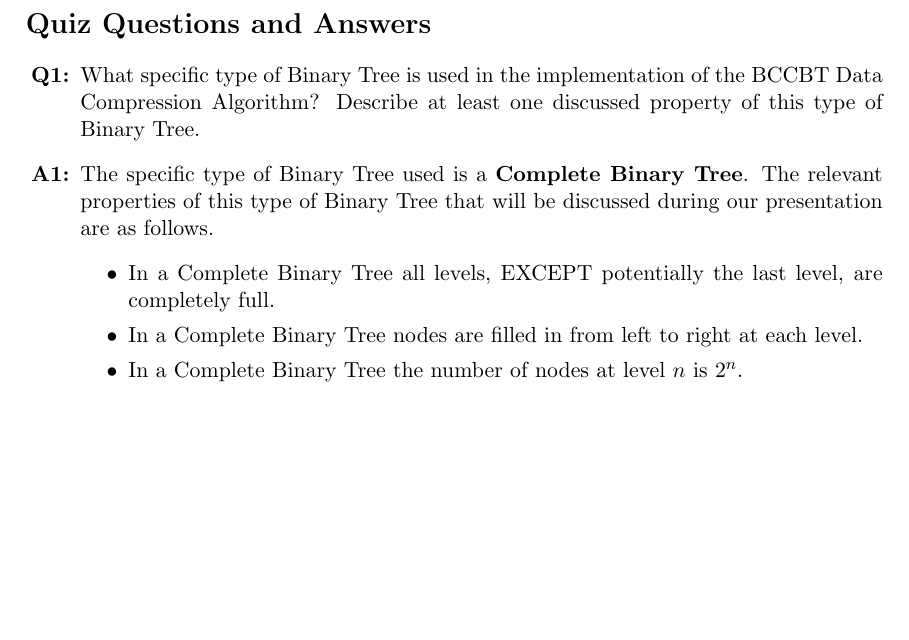
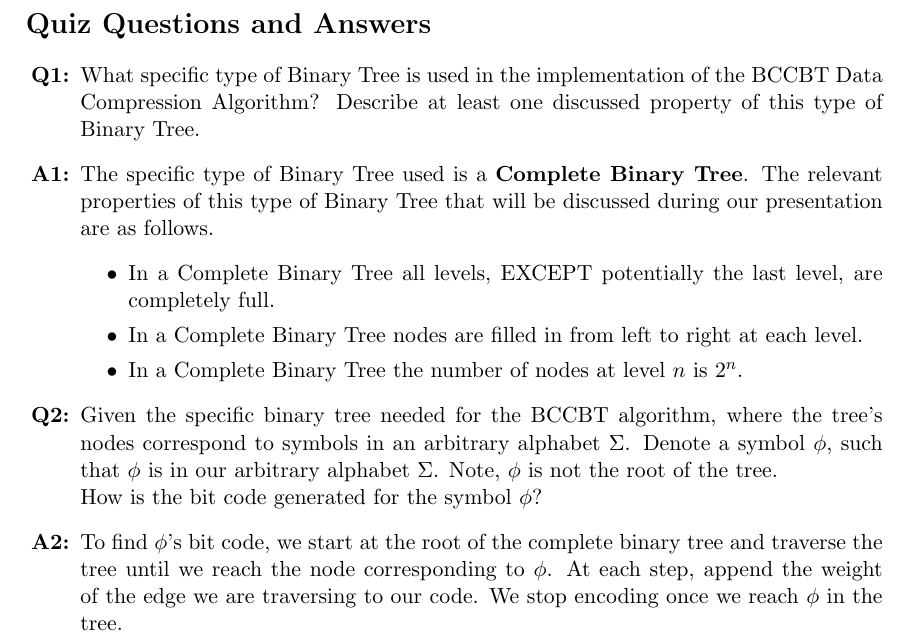
Before and after one commit to NoahPinel/CPSC-530-PROJECT, a LaTeX document (quiz/quiz.tex): part of page 2 of 2, cut so that both start at the same text, the shorter picture padded with empty space. Compiled offline with pdfLaTeX.

Commit message:
Noah quiz q add

```diff
--- a/quiz/quiz.tex
+++ b/quiz/quiz.tex
@@ -39,7 +39,18 @@ The relevant properties of this type of Binary Tree that will be discussed durin
 \end{itemize}
 
 % ...
+\item[\textbf{Q2:}]
+Given the specific binary tree needed for the BCCBT algorithm, where the
+tree's nodes correspond to symbols in an arbitrary alphabet $\Sigma$.
+Denote a symbol $\phi$, such that $\phi$ is in our arbitrary alphabet $\Sigma$.
+Note, $\phi$ is not the root of the tree.\\
+How is the bit code generated for the symbol $\phi$?
 
+\item[\textbf{A2:}]
+To find $\phi$'s bit code, we start at the root of the complete binary
+tree and traverse the tree until we reach the node corresponding to $\phi$.
+At each step, append the weight of the edge we are traversing to
+our code. We stop encoding once we reach $\phi$ in the tree.
 \end{enumerate}
 
 \end{document}
```
Also changed, not shown: quiz/quiz.pdf.
